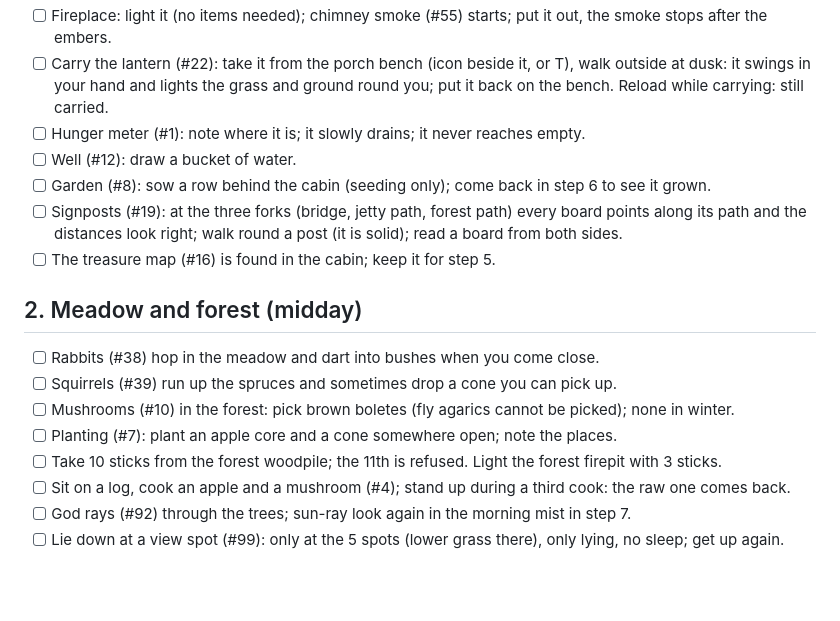
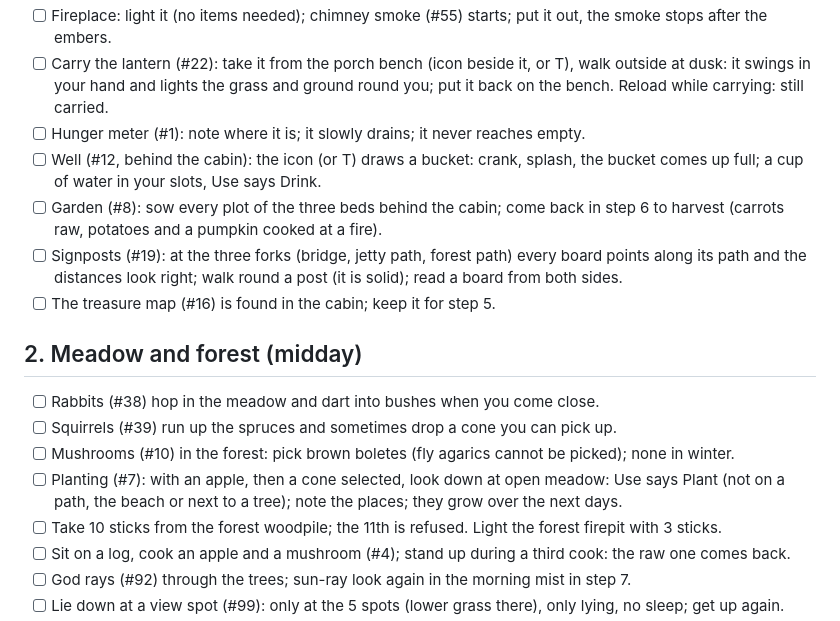
Before and after one commit to tmelcr-crypto/POND5, a Markdown page: docs/TEST_WALKTHROUGH.md, the part around the change. GitHub-like rendering; blank space fills up the shorter version.

```diff
--- a/docs/TEST_WALKTHROUGH.md
+++ b/docs/TEST_WALKTHROUGH.md
@@ -22,8 +22,10 @@ Before you start: settings panel, Reset progress (#75), confirm. Reload the page
 - [ ] Carry the lantern (#22): take it from the porch bench (icon beside it, or T), walk outside at dusk: it swings in
       your hand and lights the grass and ground round you; put it back on the bench. Reload while carrying: still carried.
 - [ ] Hunger meter (#1): note where it is; it slowly drains; it never reaches empty.
-- [ ] Well (#12): draw a bucket of water.
-- [ ] Garden (#8): sow a row behind the cabin (seeding only); come back in step 6 to see it grown.
+- [ ] Well (#12, behind the cabin): the icon (or T) draws a bucket: crank, splash, the bucket comes up full; a cup of
+      water in your slots, Use says Drink.
+- [ ] Garden (#8): sow every plot of the three beds behind the cabin; come back in step 6 to harvest (carrots raw,
+      potatoes and a pumpkin cooked at a fire).
 - [ ] Signposts (#19): at the three forks (bridge, jetty path, forest path) every board points along its path and the
       distances look right; walk round a post (it is solid); read a board from both sides.
 - [ ] The treasure map (#16) is found in the cabin; keep it for step 5.
@@ -32,7 +34,8 @@ Before you start: settings panel, Reset progress (#75), confirm. Reload the page
 - [ ] Rabbits (#38) hop in the meadow and dart into bushes when you come close.
 - [ ] Squirrels (#39) run up the spruces and sometimes drop a cone you can pick up.
 - [ ] Mushrooms (#10) in the forest: pick brown boletes (fly agarics cannot be picked); none in winter.
-- [ ] Planting (#7): plant an apple core and a cone somewhere open; note the places.
+- [ ] Planting (#7): with an apple, then a cone selected, look down at open meadow: Use says Plant (not on a path, the
+      beach or next to a tree); note the places; they grow over the next days.
 - [ ] Take 10 sticks from the forest woodpile; the 11th is refused. Light the forest firepit with 3 sticks.
 - [ ] Sit on a log, cook an apple and a mushroom (#4); stand up during a third cook: the raw one comes back.
 - [ ] God rays (#92) through the trees; sun-ray look again in the morning mist in step 7.
```
Also changed, not shown: README.md (+15 -1 lines).
